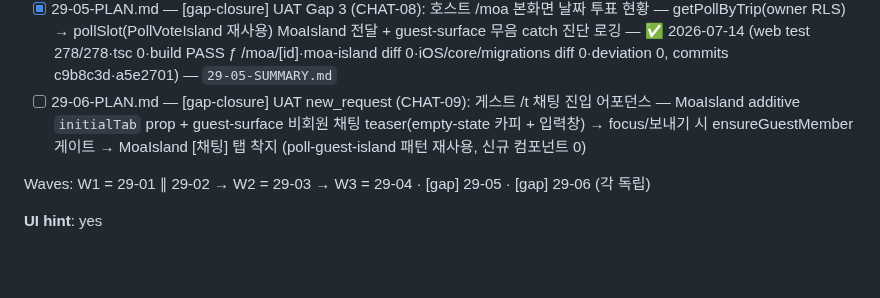
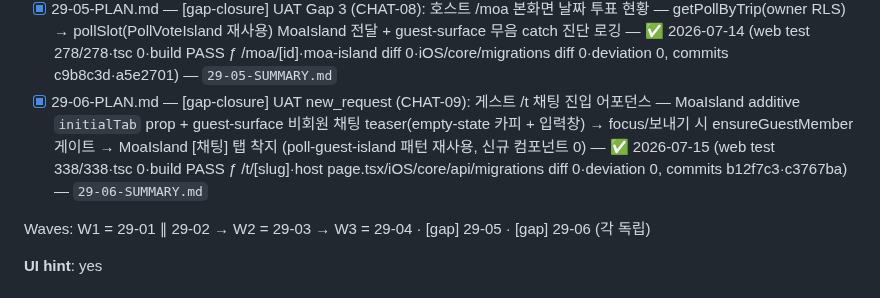
Before and after one commit to SerendipityLife/MOAJOA, a Markdown page: .planning/ROADMAP.md, the part around the change. Drawn GitHub-style; blank space fills up the shorter version.

```diff
--- a/.planning/ROADMAP.md
+++ b/.planning/ROADMAP.md
@@ -421,7 +421,7 @@ Plans:
 - [x] 29-03-PLAN.md — 한마디 은퇴 (D-02: poll-chat 삭제·presence 단일화·embedded 제거·api orphan) + stored-nickname 401 봉합 — ✅ 2026-07-14 (HC-7 grep 3종 0건·전 스위트 exit 0·tsc 0·iOS/migrations diff 0, commits fc4f11e·376b8c4·e7fb6b6)
 - [x] 29-04-PLAN.md — /poll 통일 채팅 래퍼 poll-guest-island (D-03) + page 마운트 교체 + 원격 0032 human-action — ✅ 2026-07-14 (TDD 6케이스·전 스위트 exit 0(core 192·api 111·web 278·ios 128)·tsc 0·build PASS ƒ /poll/[code]·HC-7 0건, commits fe9fb50·a64c246·3289bde; human-action resolved — origin/main push 33커밋 + 원격 0032 정합 실측, 라이브 스팟 체크는 verify-work)
 - [x] 29-05-PLAN.md — [gap-closure] UAT Gap 3 (CHAT-08): 호스트 /moa 본화면 날짜 투표 현황 — getPollByTrip(owner RLS) → pollSlot(PollVoteIsland 재사용) MoaIsland 전달 + guest-surface 무음 catch 진단 로깅 — ✅ 2026-07-14 (web test 278/278·tsc 0·build PASS ƒ /moa/[id]·moa-island diff 0·iOS/core/migrations diff 0·deviation 0, commits c9b8c3d·a5e2701) — `29-05-SUMMARY.md`
-- [ ] 29-06-PLAN.md — [gap-closure] UAT new_request (CHAT-09): 게스트 /t 채팅 진입 어포던스 — MoaIsland additive `initialTab` prop + guest-surface 비회원 채팅 teaser(empty-state 카피 + 입력창) → focus/보내기 시 ensureGuestMember 게이트 → MoaIsland [채팅] 탭 착지 (poll-guest-island 패턴 재사용, 신규 컴포넌트 0)
+- [x] 29-06-PLAN.md — [gap-closure] UAT new_request (CHAT-09): 게스트 /t 채팅 진입 어포던스 — MoaIsland additive `initialTab` prop + guest-surface 비회원 채팅 teaser(empty-state 카피 + 입력창) → focus/보내기 시 ensureGuestMember 게이트 → MoaIsland [채팅] 탭 착지 (poll-guest-island 패턴 재사용, 신규 컴포넌트 0) — ✅ 2026-07-15 (web test 338/338·tsc 0·build PASS ƒ /t/[slug]·host page.tsx/iOS/core/api/migrations diff 0·deviation 0, commits b12f7c3·c3767ba) — `29-06-SUMMARY.md`
 
 Waves: W1 = 29-01 ∥ 29-02 → W2 = 29-03 → W3 = 29-04 · [gap] 29-05 · [gap] 29-06 (각 독립)
 
```
Also changed, not shown: .planning/STATE.md (+7 -3 lines), 1 other file.
